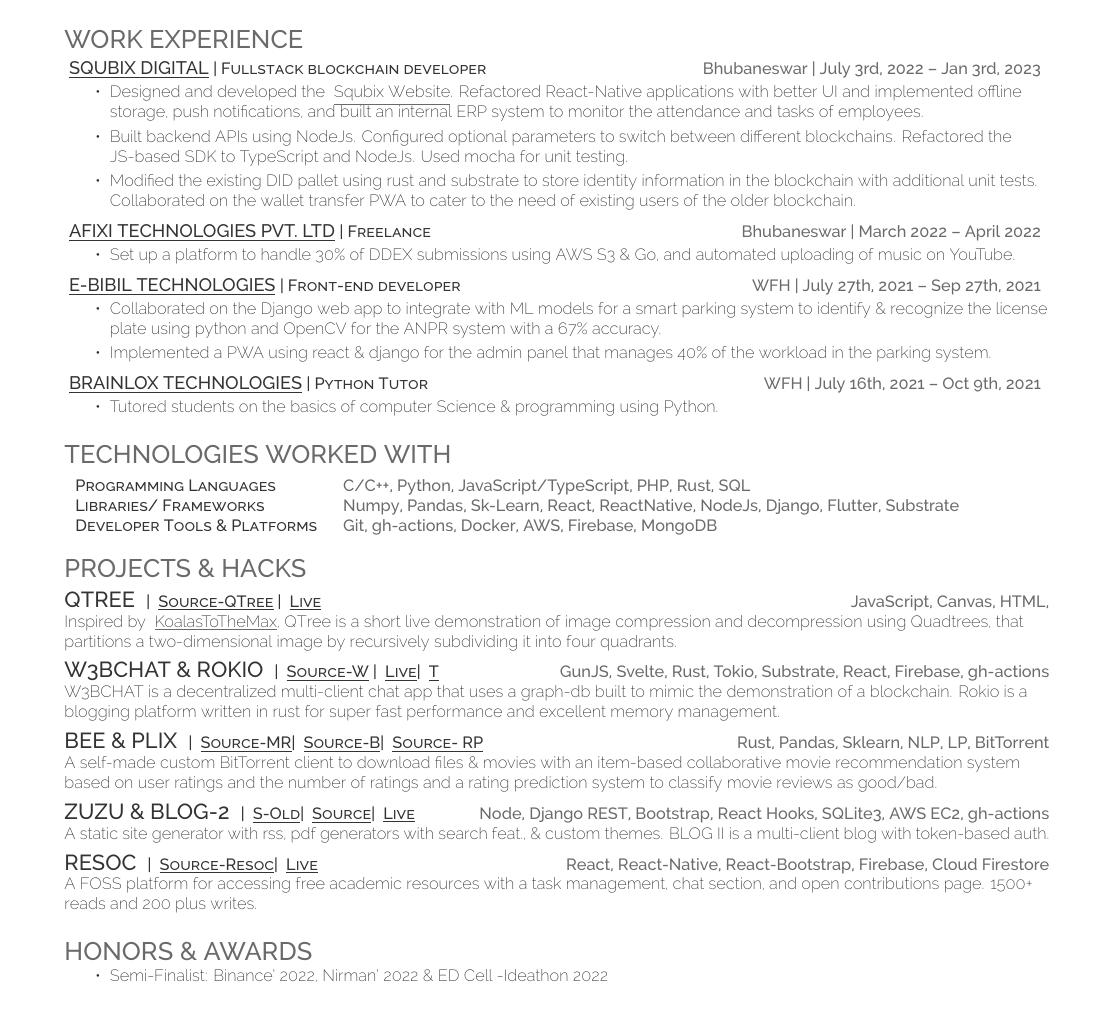
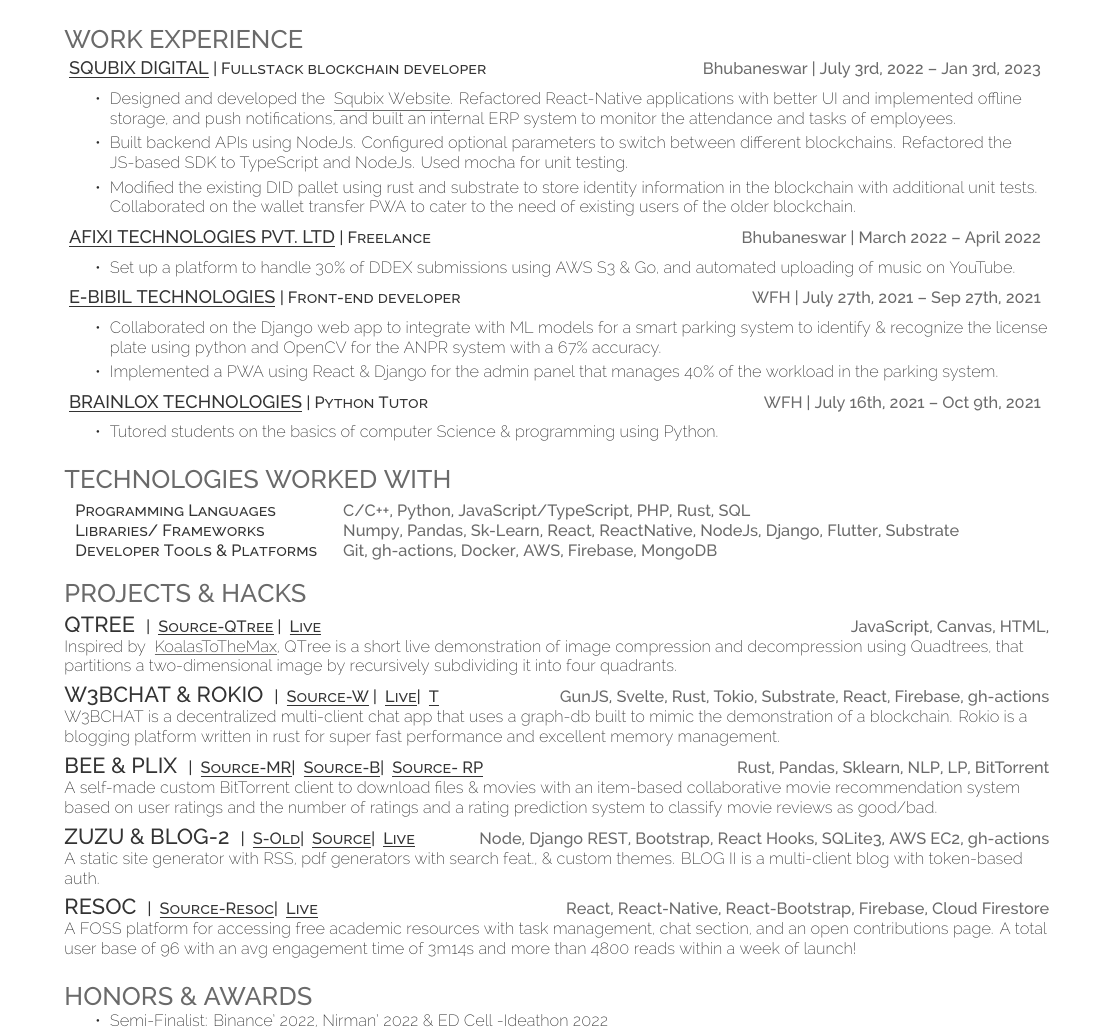
Before and after one commit to fuzzymfx/fuzzymfx.github.io, a LaTeX CV (resume.tex): part of the page before the commit and part of page 1 of 2 after it, cut so that both start at the same text. Compiled offline with XeLaTeX.

Commit message:
updating resume

```diff
--- a/resume.tex
+++ b/resume.tex
@@ -79,7 +79,7 @@
   \section{Work Experience}
   \runsubsection{\href{http://squibix.com/}{ \underline{Squbix Digital}}}\descript{| Fullstack blockchain developer}\hfill \location{Bhubaneswar | July 3rd, 2022 – Jan 3rd, 2023}
       \begin{tightemize}
-       \item Designed and developed the {\href{https://squbix.com/}{ \underline{Squbix Website}}}. Refactored React-Native applications with better UI and implemented offline storage, push notifications, and built an internal ERP system to monitor the attendance and tasks of employees.
+       \item Designed and developed the {\href{https://squbix.com/}{ \underline{Squbix Website}}}. Refactored React-Native applications with better UI and implemented offline storage, and push notifications, and built an internal ERP system to monitor the attendance and tasks of employees.
        \item Built backend APIs using NodeJs. Configured optional parameters to switch between different blockchains. Refactored the JS-based SDK to TypeScript and NodeJs. Used mocha for unit testing.
        \item Modified the existing DID pallet using rust and substrate to store identity information in the blockchain with additional unit tests. Collaborated on the wallet transfer PWA to cater to the need of existing users of the older blockchain.
       \end{tightemize}
@@ -92,7 +92,7 @@
   \runsubsection{\href{http://ebibil.com/}{ \underline{E-Bibil Technologies}}}\descript{| Front-end developer}\hfill \location{WFH | July 27th, 2021 – Sep 27th, 2021}
       \begin{tightemize}
     \item Collaborated on the Django web app to integrate with ML models for a smart parking system to identify \& recognize the license plate using python and OpenCV for the ANPR system with a 67\% accuracy.
-    \item Implemented a PWA using react \& django for the admin panel that manages 40\% of the workload in the parking system.
+    \item Implemented a PWA using React \& Django for the admin panel that manages 40\% of the workload in the parking system.
 \end{tightemize}
       \sectionsep
       \runsubsection{\href{https://www.linkedin.com/company/brainlox/}{ \underline{Brainlox Technologies}}}\descript{| Python Tutor}\hfill \location{WFH | July 16th, 2021 – Oct 9th, 2021}
@@ -140,13 +140,13 @@
 \runsubsection{\large{ZUZU \& BLOG-2}}
 \descript{| \href{https://github.com/fuzzymfx/blogapp}{ \underline{S-Old}}| \href{https://github.com/fuzzymfx/zuzu}{ \underline{Source}}| \href{https://anubhavp.dev/zuzu}{ \underline{Live}}}
 \hfill \location{Node, Django REST, Bootstrap, React Hooks, SQLite3, AWS EC2, gh-actions}\\
-A static site generator with rss, pdf generators with search feat., \& custom themes. BLOG II is a multi-client blog with token-based auth. \\
+A static site generator with RSS, pdf generators with search feat., \& custom themes. BLOG II is a multi-client blog with token-based auth. \\
 \sectionsep
 
 
 \runsubsection{\large{RESOC}}
 \descript{| \href{https://github.com/fuzzymfx/resoc}{ \underline{Source-Resoc}}{| \href{https://auth-notesapp-test.web.app/}{ \underline{Live}}}}\hfill \location{React, React-Native, React-Bootstrap, Firebase, Cloud Firestore}\\
-A FOSS platform for accessing free academic resources with a task management, chat section, and open contributions page. 1500+ reads and 200 plus writes. \\
+A FOSS platform for accessing free academic resources with task management, chat section, and an open contributions page. A total user base of 96 with an avg engagement time of 3m14s and more than 4800 reads within a week of launch!\\
 
 \sectionsep
 %%%%%%%%%%%%%%%%%%%%%%%%%%%%%%%%%%%%%%
```
Also changed, not shown: resume.pdf.
